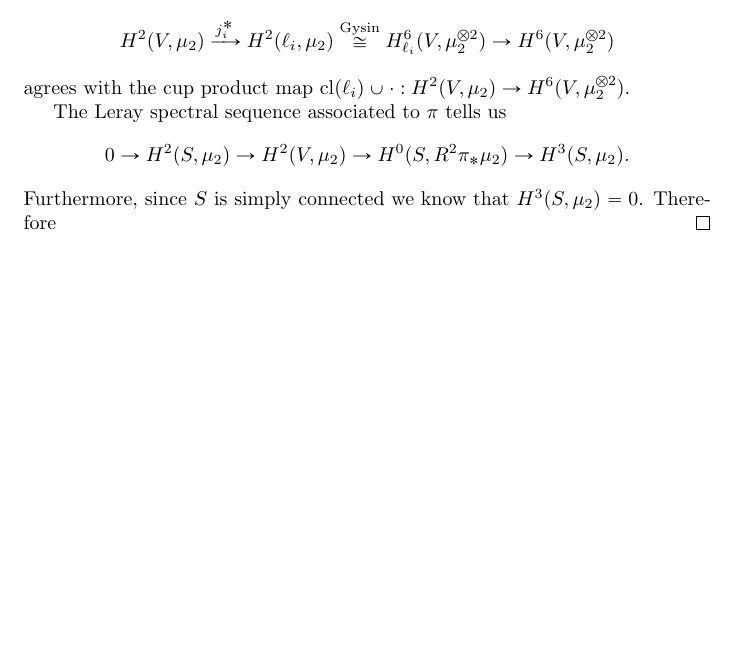
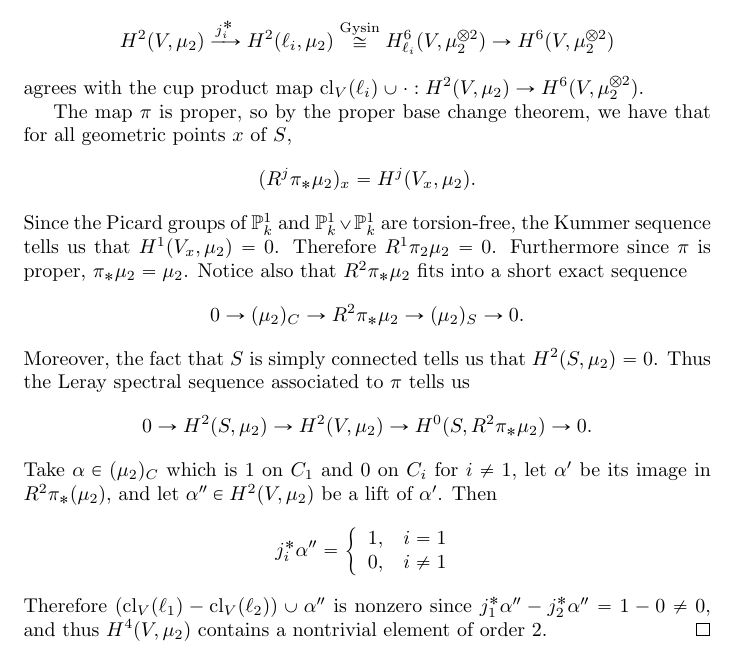
Before and after one commit to wcasper/general_exam_paper, a LaTeX document (general.tex, which reads general_orders.tex): part of page 29 of 37 before the commit and part of page 29 of 38 after it, cut so that both start at the same text, the shorter picture padded with empty space. Compiled offline with pdfLaTeX.

Commit message:
more on H4

```diff
--- a/general_orders.tex
+++ b/general_orders.tex
@@ -121,12 +121,21 @@ where $a,b\in R_i^*$ with $a$ not a square and $t$ generates the the unique maxi
 Let $\Delta$ be a quaternion algebra over $K(S)$ with nonsingular ramification curve $C$, and let $A$ be a maximal $\sheaf O_S$-order in $\Delta$.  If $C$ is disconnected, then $\BS(A)$ has $2$-torsion in $H^4(\BS(A),\bbz_2)$.
 \end{prop}
 \begin{proof}
-For convenience, we let $V = \BS(A)$ and use $\pi: V\rightarrow S$ for the canonical morphism.  Let $C_1,\dots, C_r$ be the connected components of $C$, and for each $i$ let $x_i\in C_i$, and let $\ell_i$ be one of the irreducible components of $V_{x_i}\cong \bbp^1_{\kappa(x_i)}\vee\bbp^1_{\kappa(x_i)}$.  Let $j_i$ be the inclusion of $\ell_i$ into $V$.  Then $\ell_i$ is an irreducible codimension $2$ subvariety of $V$, so the cycle map $\cl_V$ sends the identity of $H^0(\ell_i,\mu_2^{\otimes-1})\stackrel{\text{Gysin}}{\cong} H^4_{\ell_i}(V,\mu_2)$ to an element $\cl_{V}(\ell_i)$ of $H^4(V,\mu_2)$.
+For convenience, we let $V = \BS(A)$ and use $\pi: V\rightarrow S$ for the canonical morphism.  Let $C_1,\dots, C_r$ be the connected components of $C$, and for each $i$ let $x_i\in C_i$, and let $\ell_i$ be one of the irreducible components of $V_{x_i}\cong \bbp^1_{\kappa(x_i)}\vee\bbp^1_{\kappa(x_i)}$.  Let $j_i$ be the inclusion of $\ell_i$ into $V$.  Then $\ell_i$ is an irreducible codimension $2$ subvariety of $V$, so the cycle map $\cl_V$ sends the identity of $H^0(\ell_i,\mu_2^{\otimes-1})\stackrel{\text{Gysin}}{\cong} H^4_{\ell_i}(V,\mu_2)$ to an element $\cl_{V}(\ell_i)$ of $H^4(V,\mu_2)$ of order $2$.
 Then the composition
 $$H^2(V,\mu_2)\xrightarrow{j_i^*} H^2(\ell_i,\mu_2)\stackrel{\text{Gysin}}{\cong} H^6_{\ell_i}(V,\mu_2^{\otimes 2})\rightarrow H^6(V,\mu_2^{\otimes 2})$$
-agrees with the cup product map $\cl(\ell_i)\cup\cdot: H^2(V,\mu_2)\rightarrow H^6(V,\mu_2^{\otimes 2})$.
+agrees with the cup product map $\cl_V(\ell_i)\cup\cdot: H^2(V,\mu_2)\rightarrow H^6(V,\mu_2^{\otimes 2})$.
 
-The Leray spectral sequence associated to $\pi$ tells us
-$$0\rightarrow H^2(S,\mu_2)\rightarrow H^2(V,\mu_2)\rightarrow H^0(S,R^2\pi_*\mu_2)\rightarrow H^3(S,\mu_2).$$
-Furthermore, since $S$ is simply connected we know that $H^3(S,\mu_2) = 0$.  Therefore
+The map $\pi$ is proper, so by the proper base change theorem, we have that for all geometric points $x$ of $S$,
+$$(R^j\pi_*\mu_2)_x = H^j(V_x,\mu_2).$$
+Since the Picard groups of $\bbp^1_k$ and $\bbp^1_k\vee\bbp^1_k$ are torsion-free, the Kummer sequence tells us that $H^1(V_x,\mu_2) = 0$.  Therefore $R^1\pi_2\mu_2 = 0$.  Furthermore since $\pi$ is proper, $\pi_*\mu_2 = \mu_2$.  Notice also that $R^2\pi_*\mu_2$ fits into a short exact sequence
+$$0\rightarrow (\mu_2)_C\rightarrow R^2\pi_*\mu_2\rightarrow (\mu_2)_S\rightarrow 0.$$
+Moreover, the fact that $S$ is simply connected tells us that $H^2(S,\mu_2) = 0$.  Thus the Leray spectral sequence associated to $\pi$ tells us
+$$0\rightarrow H^2(S,\mu_2)\rightarrow H^2(V,\mu_2)\rightarrow H^0(S,R^2\pi_*\mu_2)\rightarrow 0.$$
+Take $\alpha\in (\mu_2)_C$ which is $1$ on $C_1$ and $0$ on $C_i$ for $i\neq 1$, let $\alpha'$ be its image in $R^2\pi_*(\mu_2)$, and let $\alpha''\in H^2(V,\mu_2)$ be a lift of $\alpha'$.  Then
+$$j_i^*\alpha'' = \left\lbrace\begin{array}{cc}
+1, & i=1\\
+0, & i\neq 1
+\end{array}\right.$$
+Therefore $(\cl_V(\ell_1)-\cl_V(\ell_2))\cup \alpha''$ is nonzero since $j_1^*\alpha''-j_2^*\alpha'' = 1-0\neq 0$, and thus $H^4(V,\mu_2)$ contains a nontrivial element of order $2$.
 \end{proof}
```
Also changed, not shown: general.tex (+2 -2 lines), introduction.tex (+1 -1 lines), general.pdf.
